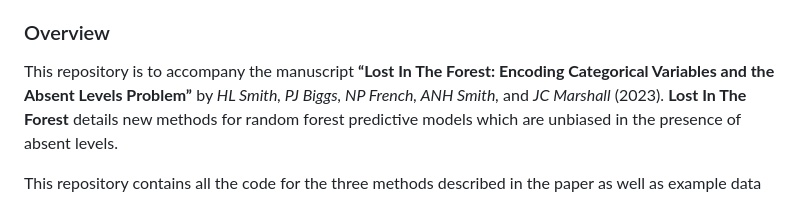
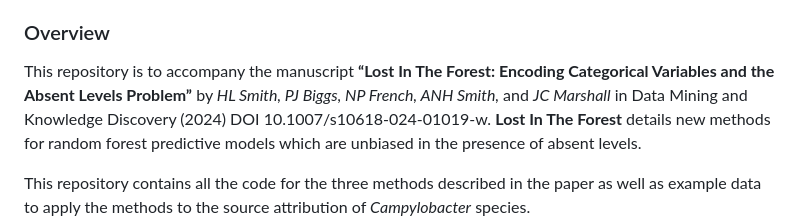
Before and after one commit to smithhelen/LostInTheForest, a Markdown page: README.md, the part around the change. GitHub-like rendering.

Commit message:
Updated journal details

```diff
--- a/README.md
+++ b/README.md
@@ -11,7 +11,9 @@ LostInTheForest
 
 This repository is to accompany the manuscript
 **“Lost In The Forest: Encoding Categorical Variables and the Absent Levels Problem”**
-by *HL Smith, PJ Biggs, NP French, ANH Smith,* and *JC Marshall* (2023).
+by *HL Smith, PJ Biggs, NP French, ANH Smith,* and *JC Marshall*
+in Data Mining and Knowledge Discovery (2024)
+DOI 10.1007/s10618-024-01019-w.
 **Lost In The Forest** details new methods for random forest predictive
 models which are unbiased in the presence of absent levels.
 
```
